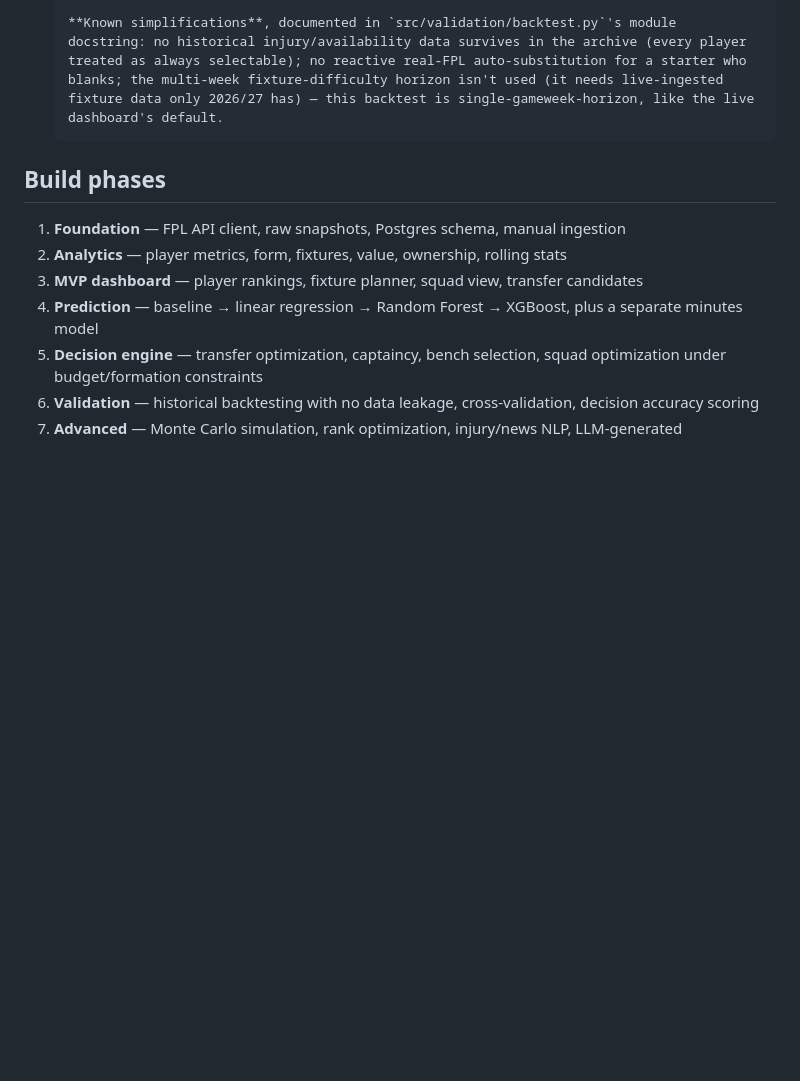
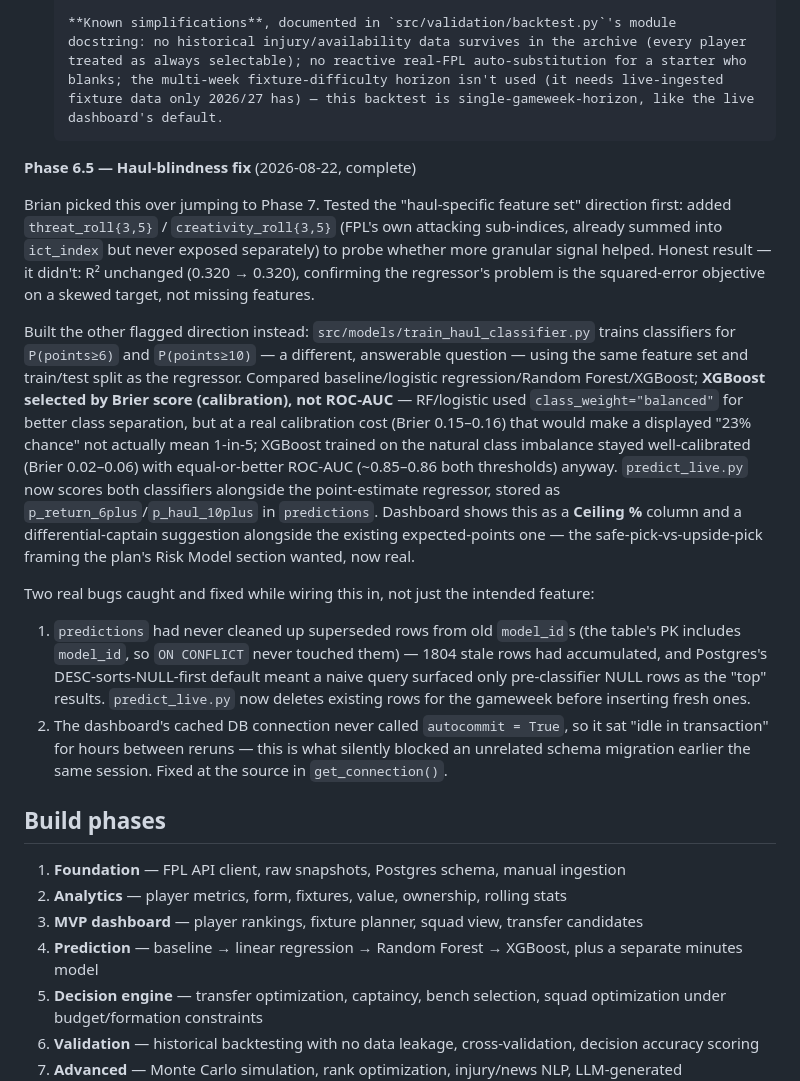
Before and after one commit to bkcodes255/fergies-regression, a Markdown page: README.md, the part around the change. Rendered like a GitHub page; blank space fills up the shorter version.

Commit message:
Document Phase 6.5 haul-blindness fix in README

```diff
--- a/README.md
+++ b/README.md
@@ -239,6 +239,37 @@ projection.
       fixture data only 2026/27 has) — this backtest is single-gameweek-horizon, like the live
       dashboard's default.
 
+**Phase 6.5 — Haul-blindness fix** (2026-08-22, complete)
+
+Brian picked this over jumping to Phase 7. Tested the "haul-specific feature set" direction
+first: added `threat_roll{3,5}` / `creativity_roll{3,5}` (FPL's own attacking sub-indices,
+already summed into `ict_index` but never exposed separately) to probe whether more granular
+signal helped. Honest result — it didn't: R² unchanged (0.320 → 0.320), confirming the
+regressor's problem is the squared-error objective on a skewed target, not missing features.
+
+Built the other flagged direction instead: `src/models/train_haul_classifier.py` trains
+classifiers for `P(points≥6)` and `P(points≥10)` — a different, answerable question — using
+the same feature set and train/test split as the regressor. Compared baseline/logistic
+regression/Random Forest/XGBoost; **XGBoost selected by Brier score (calibration), not
+ROC-AUC** — RF/logistic used `class_weight="balanced"` for better class separation, but at a
+real calibration cost (Brier 0.15–0.16) that would make a displayed "23% chance" not actually
+mean 1-in-5; XGBoost trained on the natural class imbalance stayed well-calibrated (Brier
+0.02–0.06) with equal-or-better ROC-AUC (~0.85–0.86 both thresholds) anyway. `predict_live.py`
+now scores both classifiers alongside the point-estimate regressor, stored as
+`p_return_6plus`/`p_haul_10plus` in `predictions`. Dashboard shows this as a **Ceiling %**
+column and a differential-captain suggestion alongside the existing expected-points one — the
+safe-pick-vs-upside-pick framing the plan's Risk Model section wanted, now real.
+
+Two real bugs caught and fixed while wiring this in, not just the intended feature:
+1. `predictions` had never cleaned up superseded rows from old `model_id`s (the table's PK
+   includes `model_id`, so `ON CONFLICT` never touched them) — 1804 stale rows had
+   accumulated, and Postgres's DESC-sorts-NULL-first default meant a naive query surfaced only
+   pre-classifier NULL rows as the "top" results. `predict_live.py` now deletes existing rows
+   for the gameweek before inserting fresh ones.
+2. The dashboard's cached DB connection never called `autocommit = True`, so it sat "idle in
+   transaction" for hours between reruns — this is what silently blocked an unrelated schema
+   migration earlier the same session. Fixed at the source in `get_connection()`.
+
 ## Build phases
 
 1. **Foundation** — FPL API client, raw snapshots, Postgres schema, manual ingestion
```
